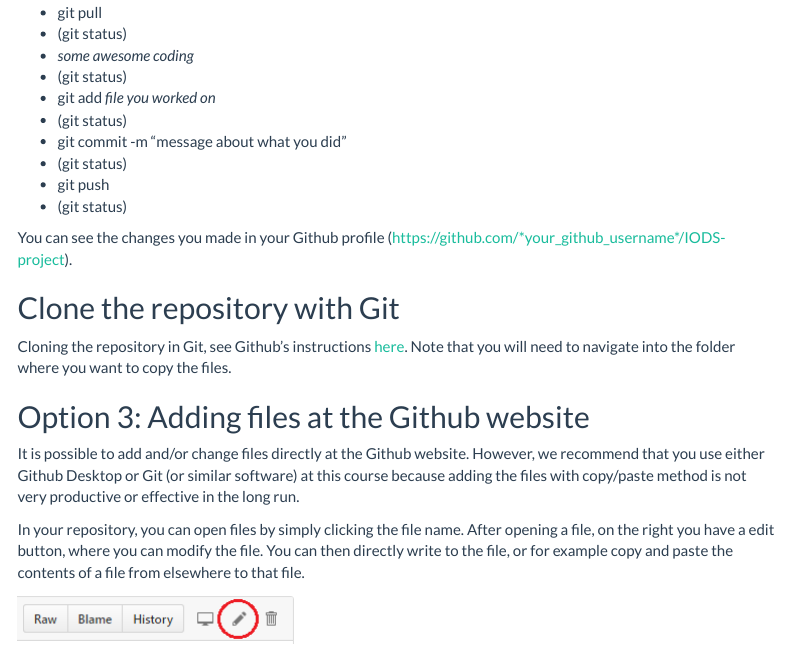
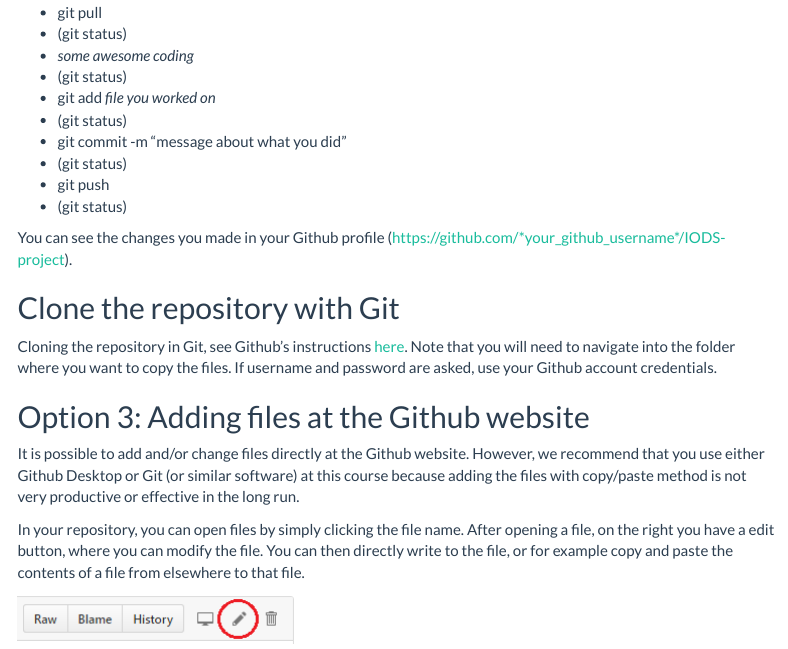
Before and after one commit to TuomoNieminen/Helsinki-Open-Data-Science, an R Markdown document (github.Rmd): the page in a window 1100 px wide, from 5280 px down. Rendered offline with R 4.5, knitr and Pandoc, with nearby package versions; menus at the side of the page are left out.

Commit message:
add possible login info

```diff
--- a/github.Rmd
+++ b/github.Rmd
@@ -186,7 +186,7 @@
 
 ## Clone the repository with Git
 
-Cloning the repository in Git, see Github's instructions [here](https://help.github.com/articles/cloning-a-repository/). Note that you will need to navigate into the folder where you want to copy the files.
+Cloning the repository in Git, see Github's instructions [here](https://help.github.com/articles/cloning-a-repository/). Note that you will need to navigate into the folder where you want to copy the files. If username and password are asked, use your Github account credentials.
 
 ## Option 3: Adding files at the Github website
 
```
